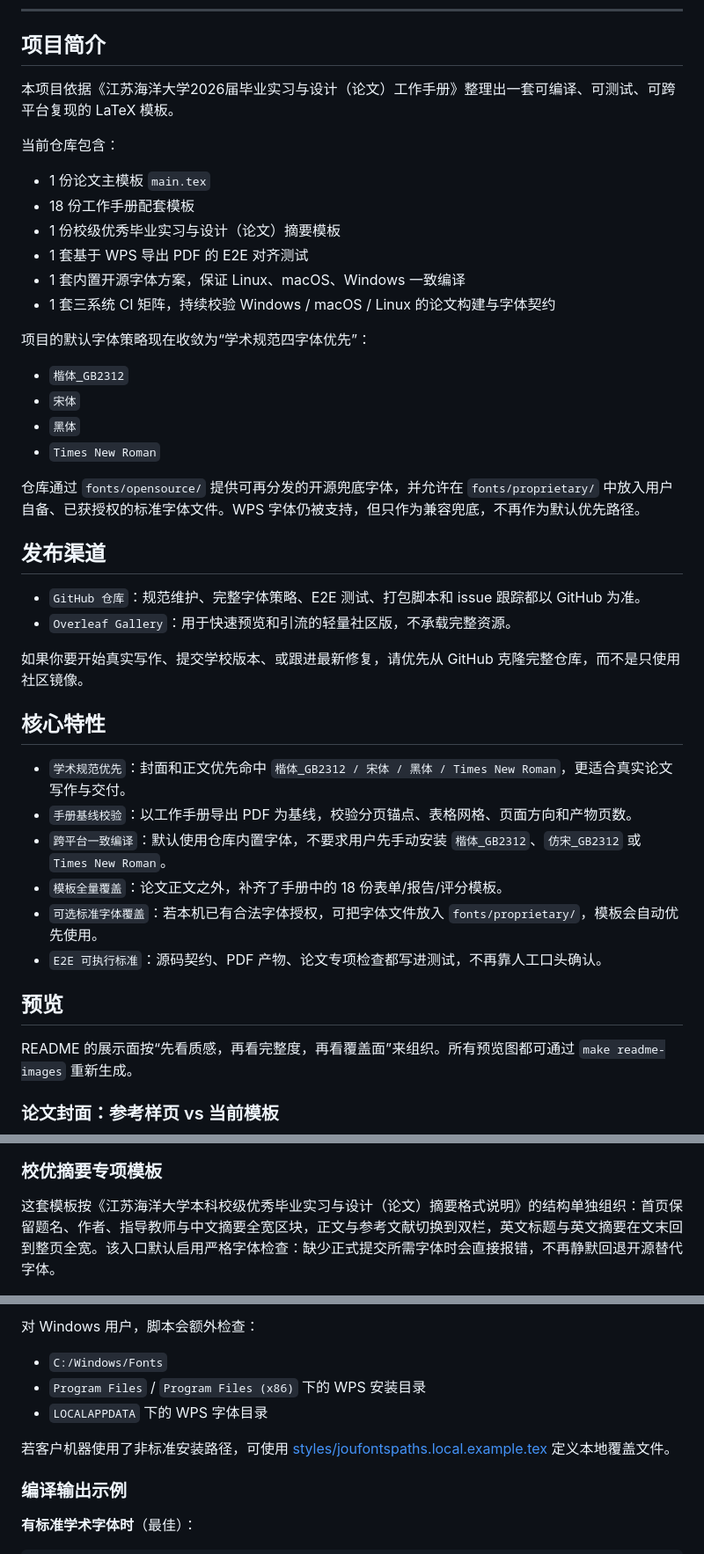
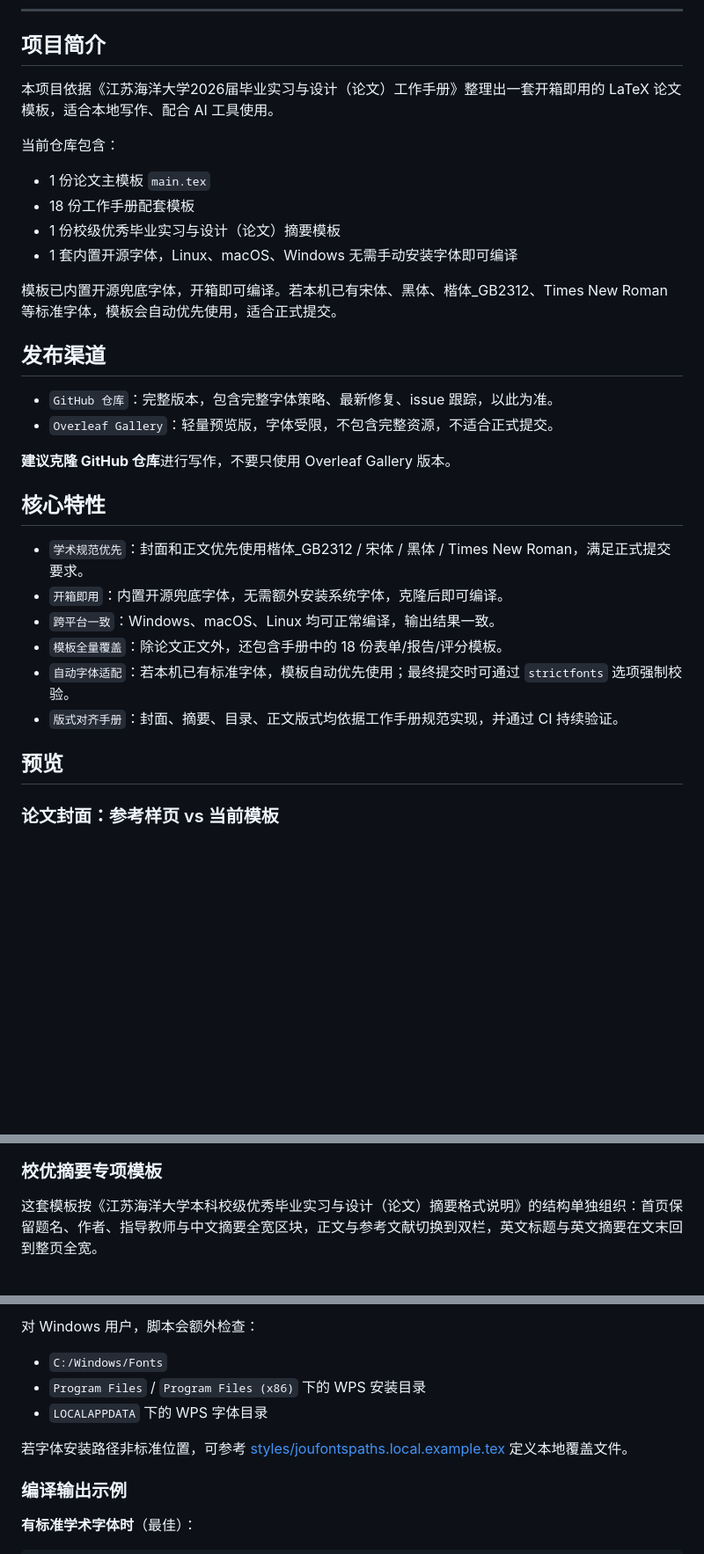
Before and after one commit to TsekaLuk/JOU-Undergraduate-Thesis-LaTeX-Template, a Markdown page: README.md, 3 parts joined by grey strips. Shown at 88% size. Drawn GitHub-style; blank space fills up the shorter version.

```diff
--- a/README.md
+++ b/README.md
@@ -20,45 +20,34 @@
 
 ## 项目简介
 
-本项目依据《江苏海洋大学2026届毕业实习与设计（论文）工作手册》整理出一套可编译、可测试、可跨平台复现的 LaTeX 模板。
+本项目依据《江苏海洋大学2026届毕业实习与设计（论文）工作手册》整理出一套开箱即用的 LaTeX 论文模板，适合本地写作、配合 AI 工具使用。
 
 当前仓库包含：
 
 - 1 份论文主模板 `main.tex`
 - 18 份工作手册配套模板
 - 1 份校级优秀毕业实习与设计（论文）摘要模板
-- 1 套基于 WPS 导出 PDF 的 E2E 对齐测试
-- 1 套内置开源字体方案，保证 Linux、macOS、Windows 一致编译
-- 1 套三系统 CI 矩阵，持续校验 Windows / macOS / Linux 的论文构建与字体契约
+- 1 套内置开源字体，Linux、macOS、Windows 无需手动安装字体即可编译
 
-项目的默认字体策略现在收敛为“学术规范四字体优先”：
-
-- `楷体_GB2312`
-- `宋体`
-- `黑体`
-- `Times New Roman`
-
-仓库通过 `fonts/opensource/` 提供可再分发的开源兜底字体，并允许在 `fonts/proprietary/` 中放入用户自备、已获授权的标准字体文件。WPS 字体仍被支持，但只作为兼容兜底，不再作为默认优先路径。
+模板已内置开源兜底字体，开箱即可编译。若本机已有宋体、黑体、楷体_GB2312、Times New Roman 等标准字体，模板会自动优先使用，适合正式提交。
 
 ## 发布渠道
 
-- `GitHub 仓库`：规范维护、完整字体策略、E2E 测试、打包脚本和 issue 跟踪都以 GitHub 为准。
-- `Overleaf Gallery`：用于快速预览和引流的轻量社区版，不承载完整资源。
+- `GitHub 仓库`：完整版本，包含完整字体策略、最新修复、issue 跟踪，以此为准。
+- `Overleaf Gallery`：轻量预览版，字体受限，不包含完整资源，不适合正式提交。
 
-如果你要开始真实写作、提交学校版本、或跟进最新修复，请优先从 GitHub 克隆完整仓库，而不是只使用社区镜像。
+**建议克隆 GitHub 仓库**进行写作，不要只使用 Overleaf Gallery 版本。
 
 ## 核心特性
 
-- `学术规范优先`：封面和正文优先命中 `楷体_GB2312 / 宋体 / 黑体 / Times New Roman`，更适合真实论文写作与交付。
-- `手册基线校验`：以工作手册导出 PDF 为基线，校验分页锚点、表格网格、页面方向和产物页数。
-- `跨平台一致编译`：默认使用仓库内置字体，不要求用户先手动安装 `楷体_GB2312`、`仿宋_GB2312` 或 `Times New Roman`。
-- `模板全量覆盖`：论文正文之外，补齐了手册中的 18 份表单/报告/评分模板。
-- `可选标准字体覆盖`：若本机已有合法字体授权，可把字体文件放入 `fonts/proprietary/`，模板会自动优先使用。
-- `E2E 可执行标准`：源码契约、PDF 产物、论文专项检查都写进测试，不再靠人工口头确认。
+- `学术规范优先`：封面和正文优先使用楷体_GB2312 / 宋体 / 黑体 / Times New Roman，满足正式提交要求。
+- `开箱即用`：内置开源兜底字体，无需额外安装系统字体，克隆后即可编译。
+- `跨平台一致`：Windows、macOS、Linux 均可正常编译，输出结果一致。
+- `模板全量覆盖`：除论文正文外，还包含手册中的 18 份表单/报告/评分模板。
+- `自动字体适配`：若本机已有标准字体，模板自动优先使用；最终提交时可通过 `strictfonts` 选项强制校验。
+- `版式对齐手册`：封面、摘要、目录、正文版式均依据工作手册规范实现，并通过 CI 持续验证。
 
 ## 预览
-
-README 的展示面按“先看质感，再看完整度，再看覆盖面”来组织。所有预览图都可通过 `make readme-images` 重新生成。
 
 ### 论文封面：参考样页 vs 当前模板
 
@@ -72,7 +61,7 @@ README 的展示面按“先看质感，再看完整度，再看覆盖面”来
 
 ### 校优摘要专项模板
 
-这套模板按《江苏海洋大学本科校级优秀毕业实习与设计（论文）摘要格式说明》的结构单独组织：首页保留题名、作者、指导教师与中文摘要全宽区块，正文与参考文献切换到双栏，英文标题与英文摘要在文末回到整页全宽。该入口默认启用严格字体检查：缺少正式提交所需字体时会直接报错，不再静默回退开源替代字体。
+这套模板按《江苏海洋大学本科校级优秀毕业实习与设计（论文）摘要格式说明》的结构单独组织：首页保留题名、作者、指导教师与中文摘要全宽区块，正文与参考文献切换到双栏，英文标题与英文摘要在文末回到整页全宽。
 
 ![校优摘要模板预览](docs/images/excellent-abstract-gallery.png)
 
@@ -240,7 +218,7 @@ python3 scripts/check_fonts.py
 - `Program Files` / `Program Files (x86)` 下的 WPS 安装目录
 - `LOCALAPPDATA` 下的 WPS 字体目录
 
-若客户机器使用了非标准安装路径，可使用 [styles/joufontspaths.local.example.tex](/Users/tseka_luk/Documents/江苏海洋大学个人事物工作/JOU-Undergraduate-Thesis-LaTeX-Template/styles/joufontspaths.local.example.tex) 定义本地覆盖文件。
+若字体安装路径非标准位置，可参考 [styles/joufontspaths.local.example.tex](styles/joufontspaths.local.example.tex) 定义本地覆盖文件。
 
 ### 编译输出示例
 
```
Also changed, not shown: other parts of README.md (+62 -62 lines).
